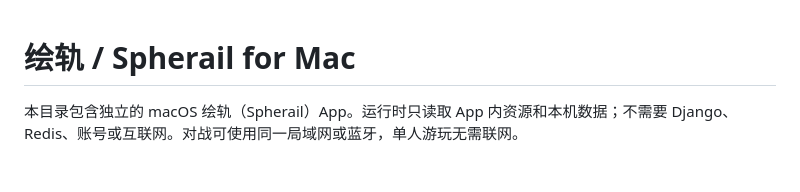
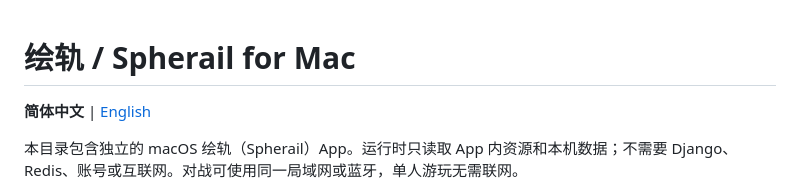
Before and after one commit to rrrome/spherail, a Markdown page: README.md, the part around the change. Drawn GitHub-style; blank space fills up the shorter version.

Commit message:
Add English README and links between language versions

```diff
--- a/README.md
+++ b/README.md
@@ -1,4 +1,6 @@
 # 绘轨 / Spherail for Mac
+
+**简体中文** | [English](README.en.md)
 
 本目录包含独立的 macOS 绘轨（Spherail）App。运行时只读取 App 内资源和本机数据；不需要 Django、Redis、账号或互联网。对战可使用同一局域网或蓝牙，单人游玩无需联网。
 
```
Also changed, not shown: README.en.md (added, +86 -0 lines).
